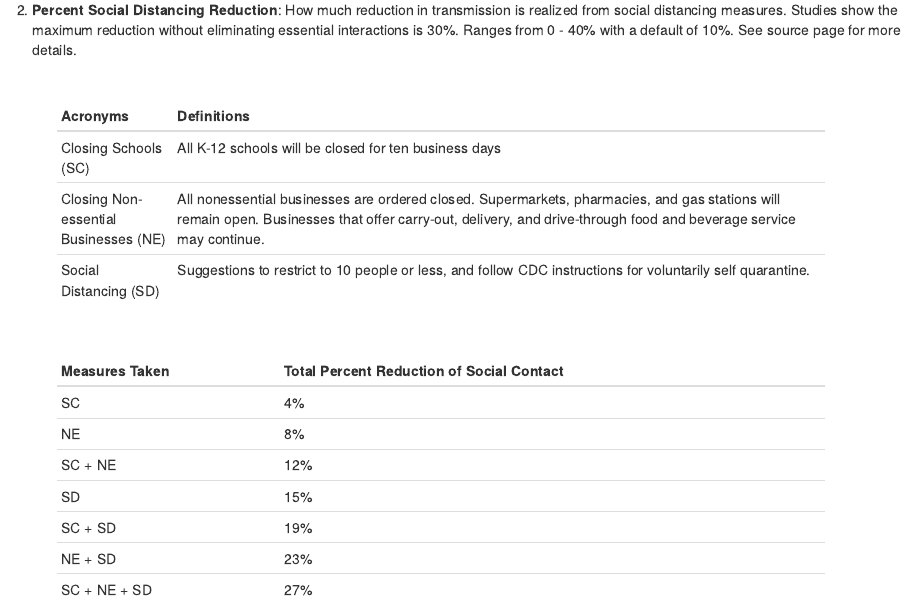
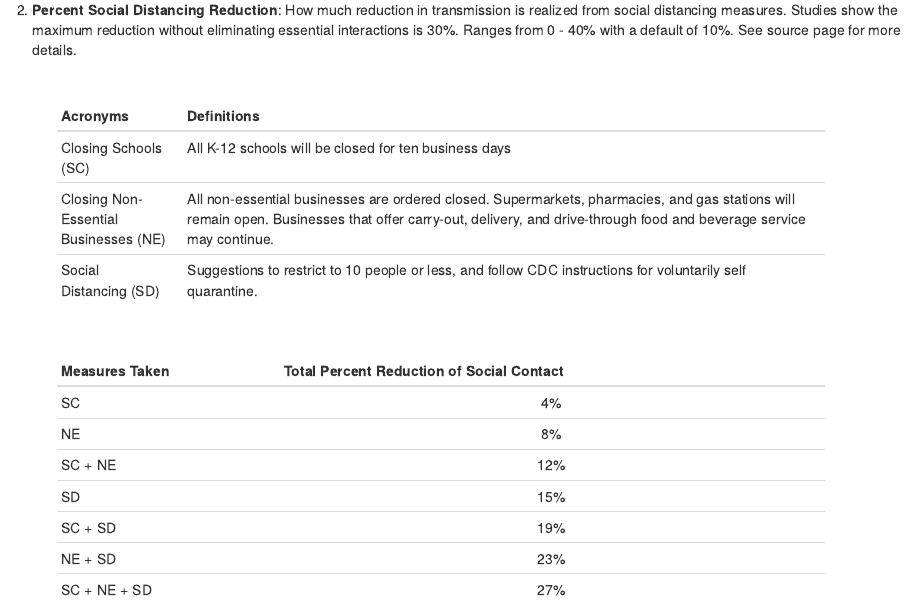
Before and after one commit to nickcforrest/COVID19-1, an R Markdown document (covid19/InputsInfo.Rmd): the page in a window 1100 px wide, from 510 px down. Rendered offline with R 4.5, knitr and Pandoc, with nearby package versions.

Commit message:
Update InputsInfo.Rmd

````diff
--- a/covid19/InputsInfo.Rmd
+++ b/covid19/InputsInfo.Rmd
@@ -40,25 +36,25 @@ knitr::opts_chunk$set(echo=FALSE)
 2. **Percent Social Distancing Reduction**:  How much reduction in transmission is realized from social distancing measures. Studies show the maximum reduction without eliminating essential interactions is 30%. Ranges from 0 - 40% with a default of 10%. See source page for more details.
 
 </br>
-```{r, echo = FALSE, warning = FALSE}
+```{r, echo = FALSE, warning = FALSE,collapse= TRUE}
 library(data.table)
 library(knitr)
 
-acros <- c("Closing Schools (SC)", "Closing Non-essential Businesses (NE)", "Social Distancing (SD)")
-defs <- c("All K-12 schools will be closed for ten business days", "All nonessential businesses are ordered closed. Supermarkets, pharmacies, and gas stations will remain open. Businesses that offer carry-out, delivery, and drive-through food and beverage service may continue.", "Suggestions to restrict to 10 people or less, and follow CDC instructions for voluntarily self quarantine.")
-def_table <- cbind(acros, defs)
-colnames(def_table) <- c("Acronyms", "Definitions")
-table1 <- kable(def_table, align = c('l','l'))
+acros <- c("Closing Schools (SC)", "Closing Non-Essential Businesses (NE)", "Social Distancing (SD)")
+defs <- c("All K-12 schools will be closed for ten business days", "All non-essential businesses are ordered closed. Supermarkets, pharmacies, and gas stations will remain open. Businesses that offer carry-out, delivery, and drive-through food and beverage service may continue.", "Suggestions to restrict to 10 people or less, and follow CDC instructions for voluntarily self quarantine.")
+def_table <- cbind(acros," ", defs)
+colnames(def_table) <- c("Acronyms","", "Definitions")
+table1 <- kable(def_table, align = c('l','c','l'))
 table1
 ```
 
 </br>
 
-```{r, echo = FALSE, warning = FALSE}
+```{r, echo = FALSE, warning = FALSE, collapse = TRUE}
 measures <- c("SC", "NE", "SC + NE", "SD", "SC + SD", "NE + SD", "SC + NE + SD")
 percent <- c("4%", "8%", "12%", "15%", "19%", "23%", "27%")
 t <- cbind(measures, percent)
 colnames(t) <- c("Measures Taken", "Total Percent Reduction of Social Contact")
-table2 <- kable(t, align = c('l','l'))
+table2 <- kable(t, align = c('l','c'))
 table2
 ```
````
Also changed, not shown: covid19/InputsInfo.Rmd (4 more changed lines).
